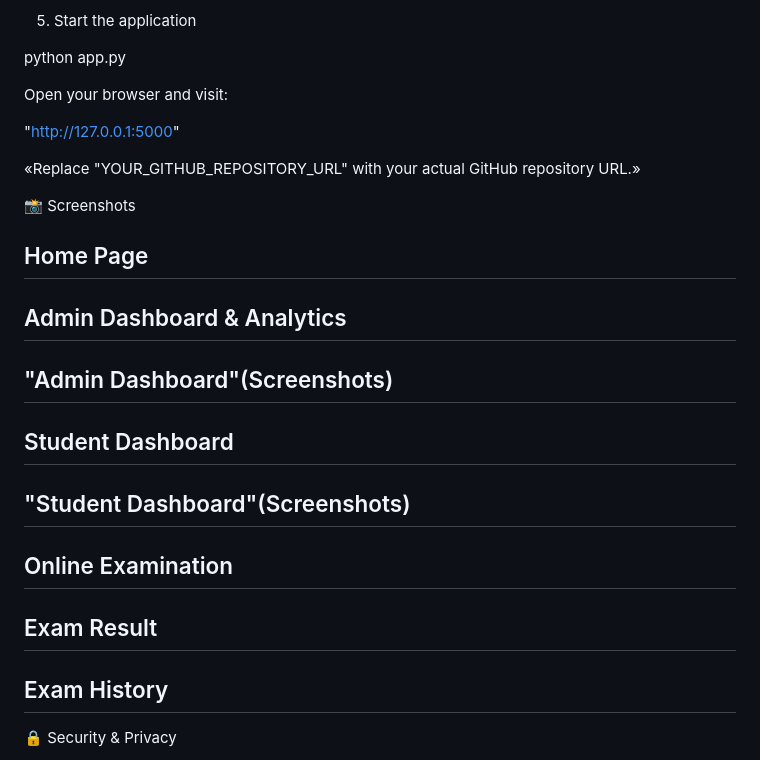
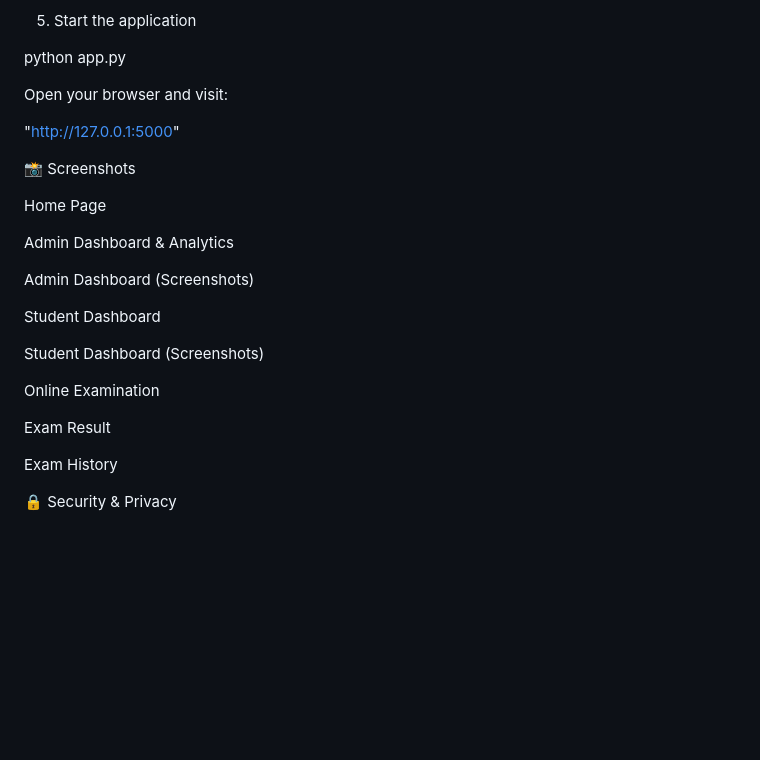
Before and after one commit to jmythri1234/Online_Examination_System, a Markdown page: README.md, the part around one of its changes. Rendered like a GitHub page; blank space fills up the shorter version.

```diff
--- a/README.md
+++ b/README.md
@@ -79,18 +79,23 @@ Open your browser and visit:
 
 "http://127.0.0.1:5000"
 
-«Replace "YOUR_GITHUB_REPOSITORY_URL" with your actual GitHub repository URL.»
-
 📸 Screenshots
 
-## Home Page
-## Admin Dashboard & Analytics
-## "Admin Dashboard"(Screenshots)
-## Student Dashboard
-## "Student Dashboard"(Screenshots)
-## Online Examination
-## Exam Result
-## Exam History
+Home Page
+
+Admin Dashboard & Analytics
+
+Admin Dashboard (Screenshots)
+
+Student Dashboard
+
+Student Dashboard (Screenshots)
+
+Online Examination
+
+Exam Result
+
+Exam History
 
 🔒 Security & Privacy
 
```
Also changed, not shown: other parts of README.md (+34 -34 lines).
